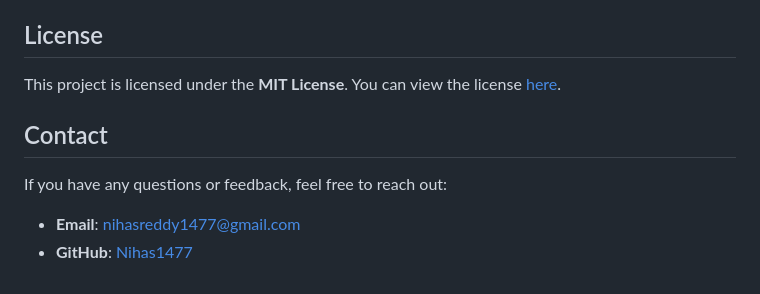
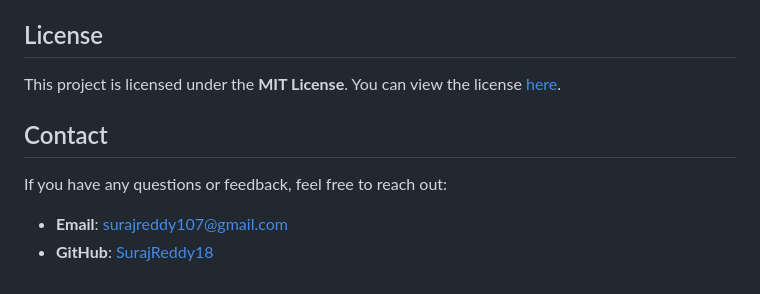
Before and after one commit to SurajReddy18/Disease_Prediction, a Markdown page: README.md, the part around one of its changes. Drawn GitHub-style.

```diff
--- a/README.md
+++ b/README.md
@@ -76,5 +76,5 @@ This project is licensed under the **MIT License**. You can view the license [he
 
 ## Contact
 If you have any questions or feedback, feel free to reach out:
-- **Email**: nihasreddy1477@gmail.com
-- **GitHub**: [Nihas1477](https://github.com/Nihas1477)
+- **Email**: surajreddy107@gmail.com
+- **GitHub**: [SurajReddy18](https://github.com/SurajReddy18)
```
Also changed, not shown: other parts of README.md (+1 -1 lines).
